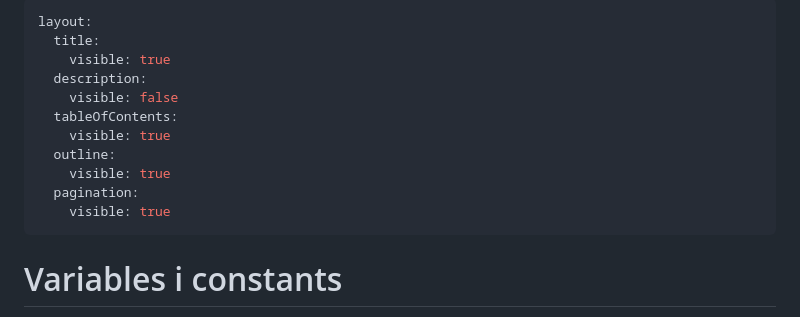
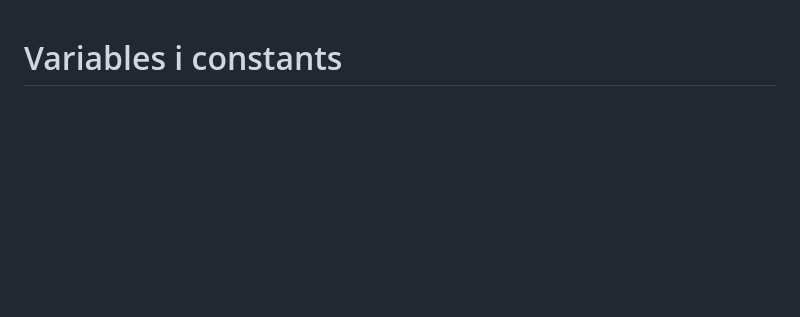
Before and after one commit to Institut-Pla-de-l-Estany-Banyoles/gitbook-apunts, a Markdown page: readme/dades-i-operacions/variables-i-constants.md, the part around one of its changes. Rendered like a GitHub page; blank space fills up the shorter version.

```diff
--- a/readme/dades-i-operacions/variables-i-constants.md
+++ b/readme/dades-i-operacions/variables-i-constants.md
@@ -1,17 +1,3 @@
----
-layout:
-  title:
-    visible: true
-  description:
-    visible: false
-  tableOfContents:
-    visible: true
-  outline:
-    visible: true
-  pagination:
-    visible: true
----
-
 # Variables i constants
 
 Les dades són una de les parts principals de qualsevol aplicació informàtica, qualsevol element que s'hagi de processar, analitzar, calcular, consultar, comparar... Serà una dada que està guardada en el nostre sistema informàtic, sigui de manera temporal o persistent.
```
Also changed, not shown: other parts of readme/dades-i-operacions/variables-i-constants.md (+1 -1 lines), readme/dades-compostes/tuples.md (+14 -4 lines), .gitbook/assets/unknown (1).png (added), .gitbook/assets/unknown.png (added).
